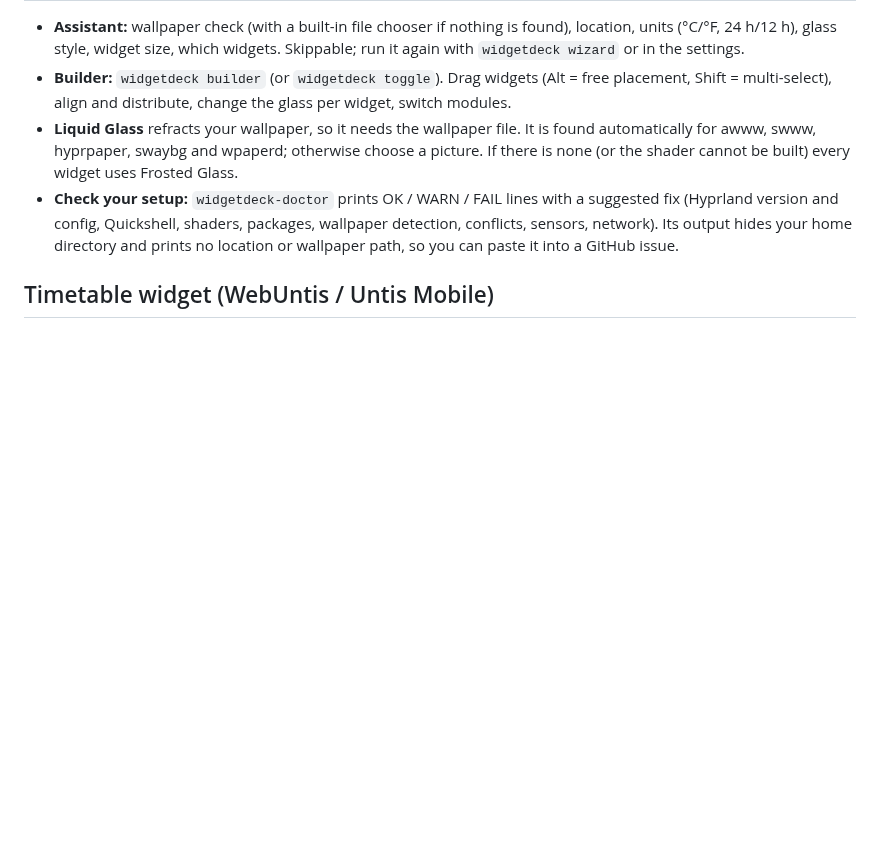
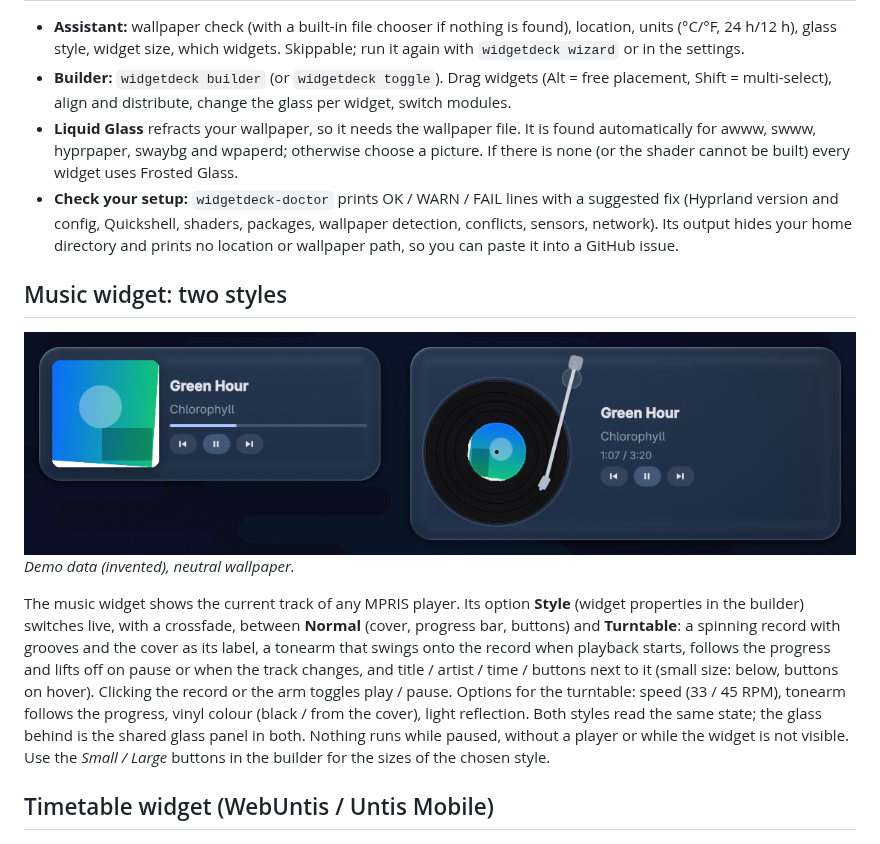
Before and after one commit to Julix2009/WidgetDeck-, a Markdown page: README.md, the part around the change. Rendered like a GitHub page; pictures changed too: docs/music-turntable.png (added); blank space fills up the shorter version.

```diff
--- a/README.md
+++ b/README.md
@@ -96,6 +96,13 @@ bind = SUPER, N, exec, widgetdeck ipc toggleDnd           # do not disturb
 * **Liquid Glass** refracts your wallpaper, so it needs the wallpaper file. It is found automatically for awww, swww, hyprpaper, swaybg and wpaperd; otherwise choose a picture. If there is none (or the shader cannot be built) every widget uses Frosted Glass.
 * **Check your setup:** `widgetdeck-doctor` prints OK / WARN / FAIL lines with a suggested fix (Hyprland version and config, Quickshell, shaders, packages, wallpaper detection, conflicts, sensors, network). Its output hides your home directory and prints no location or wallpaper path, so you can paste it into a GitHub issue.
 
+## Music widget: two styles
+
+![Music: Normal and Turntable (Liquid Glass)](docs/music-turntable.png)
+_Demo data (invented), neutral wallpaper._
+
+The music widget shows the current track of any MPRIS player. Its option **Style** (widget properties in the builder) switches live, with a crossfade, between **Normal** (cover, progress bar, buttons) and **Turntable**: a spinning record with grooves and the cover as its label, a tonearm that swings onto the record when playback starts, follows the progress and lifts off on pause or when the track changes, and title / artist / time / buttons next to it (small size: below, buttons on hover). Clicking the record or the arm toggles play / pause. Options for the turntable: speed (33 / 45 RPM), tonearm follows the progress, vinyl colour (black / from the cover), light reflection. Both styles read the same state; the glass behind is the shared glass panel in both. Nothing runs while paused, without a player or while the widget is not visible. Use the *Small / Large* buttons in the builder for the sizes of the chosen style.
+
 ## Timetable widget (WebUntis / Untis Mobile)
 
 ![Timetable: Liquid Glass and Frosted Glass](docs/timetable-liquid.png)
```
Also changed, not shown: CONTRIBUTING.md (+1 -0 lines), README.de.md (+7 -0 lines), 12 other files.
